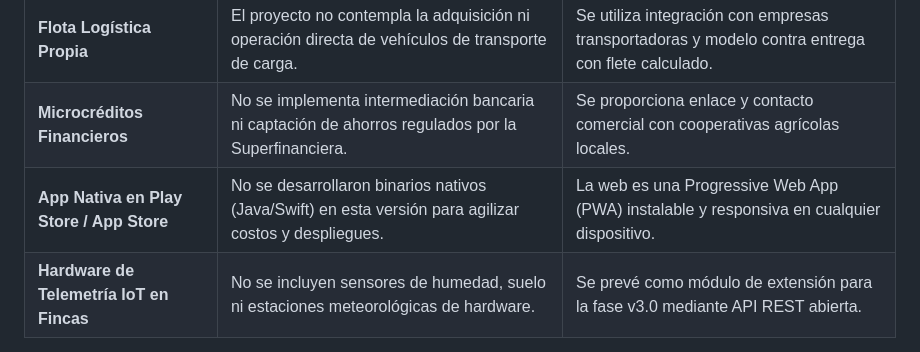
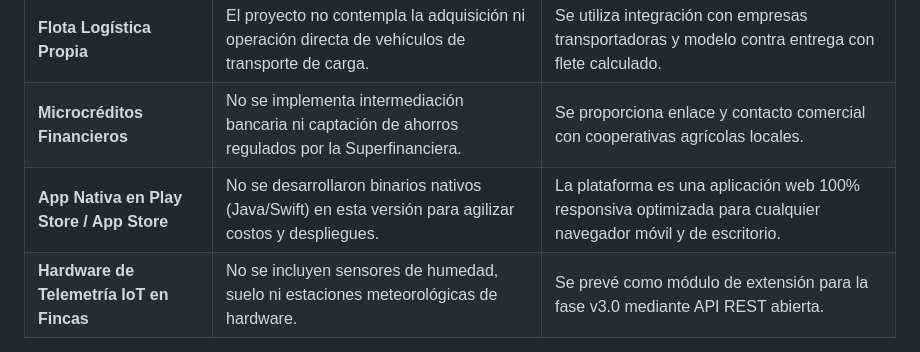
Before and after one commit to Danx016/De-los-Montes-De-Maria-Carmen, a Markdown page: DOCUMENTACION_OFICIAL_PROYECTO.md, the part around the change. Drawn GitHub-style.

Commit message:
docs: actualizar documentacion removiendo referencias PWA

```diff
--- a/DOCUMENTACION_OFICIAL_PROYECTO.md
+++ b/DOCUMENTACION_OFICIAL_PROYECTO.md
@@ -145,7 +145,7 @@ mindmap
 | :--- | :--- | :--- |
 | **Flota Logística Propia** | El proyecto no contempla la adquisición ni operación directa de vehículos de transporte de carga. | Se utiliza integración con empresas transportadoras y modelo contra entrega con flete calculado. |
 | **Microcréditos Financieros** | No se implementa intermediación bancaria ni captación de ahorros regulados por la Superfinanciera. | Se proporciona enlace y contacto comercial con cooperativas agrícolas locales. |
-| **App Nativa en Play Store / App Store** | No se desarrollaron binarios nativos (Java/Swift) en esta versión para agilizar costos y despliegues. | La web es una Progressive Web App (PWA) instalable y responsiva en cualquier dispositivo. |
+| **App Nativa en Play Store / App Store** | No se desarrollaron binarios nativos (Java/Swift) en esta versión para agilizar costos y despliegues. | La plataforma es una aplicación web 100% responsiva optimizada para cualquier navegador móvil y de escritorio. |
 | **Hardware de Telemetría IoT en Fincas** | No se incluyen sensores de humedad, suelo ni estaciones meteorológicas de hardware. | Se prevé como módulo de extensión para la fase v3.0 mediante API REST abierta. |
 
 ---
```
